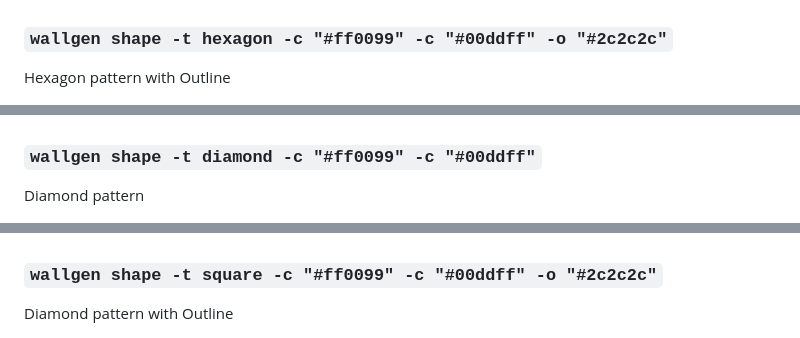
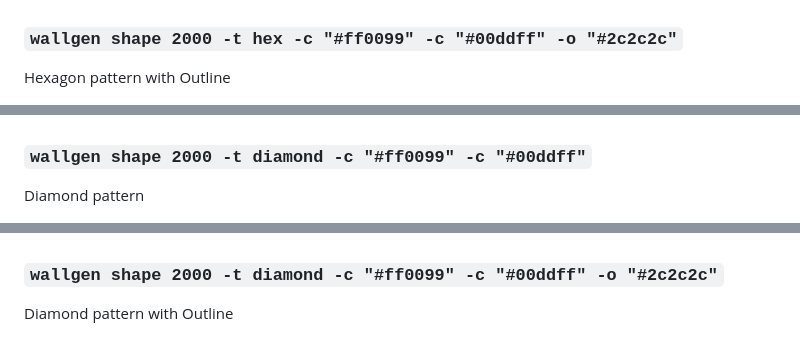
Before and after one commit to SubhrajitPrusty/wallgen, a Markdown page: README.md, 3 parts joined by grey strips. Drawn GitHub-style.

```diff
--- a/README.md
+++ b/README.md
@@ -218,19 +222,19 @@ Hexagon pattern
 
 <img src="./images/hex.png" width="50%">
 
-### `wallgen shape -t hexagon -c "#ff0099" -c "#00ddff" -o "#2c2c2c"`
+### `wallgen shape 2000 -t hex -c "#ff0099" -c "#00ddff" -o "#2c2c2c"`
 
 Hexagon pattern with Outline
 
 <img src="./images/hex-outline.png" width="50%">
 
-### `wallgen shape -t diamond -c "#ff0099" -c "#00ddff"`
+### `wallgen shape 2000 -t diamond -c "#ff0099" -c "#00ddff"`
 
 Diamond pattern
 
 <img src="./images/diamond.png" width="50%">
 
-### `wallgen shape -t square -c "#ff0099" -c "#00ddff" -o "#2c2c2c"`
+### `wallgen shape 2000 -t diamond -c "#ff0099" -c "#00ddff" -o "#2c2c2c"`
 
 Diamond pattern with Outline
 
```
Also changed, not shown: other parts of README.md (+27 -11 lines), images/triangle-outline.png (added), images/triangle.png (added).
